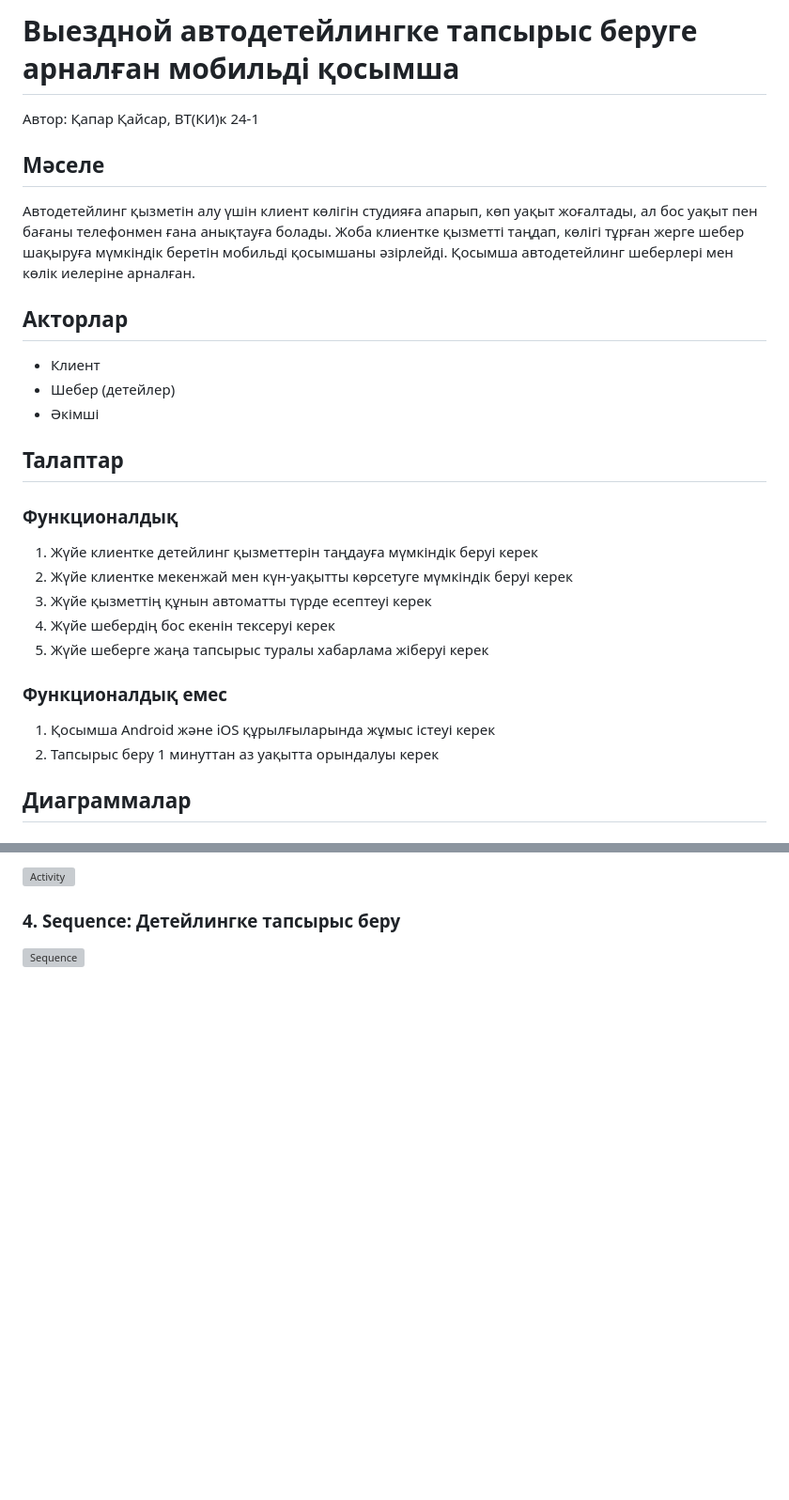
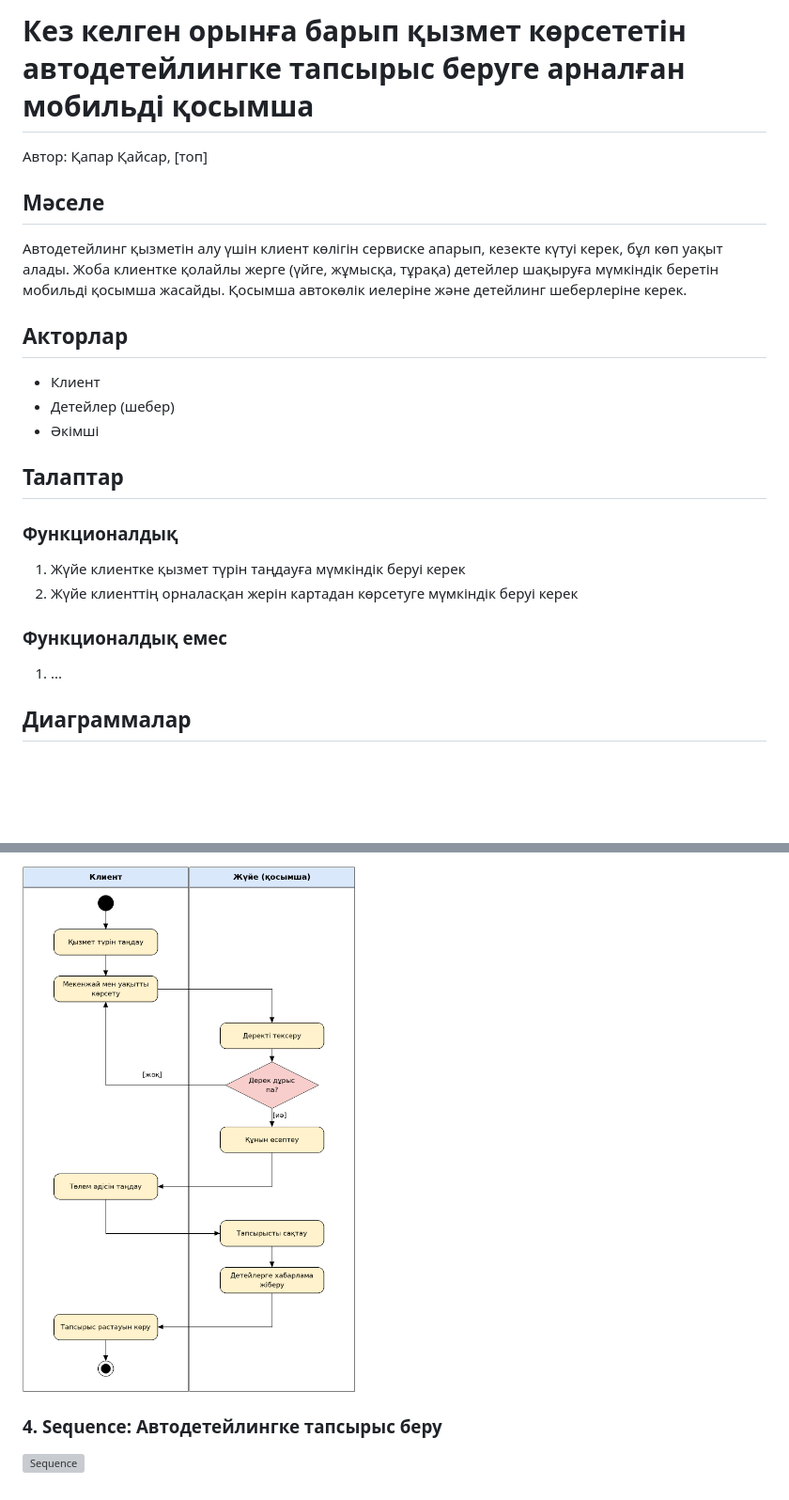
Before and after one commit to KaparKaisar/diploma-autodetailing, a Markdown page: README.md, 2 parts joined by grey strips. Shown at 94% size. GitHub-like rendering; pictures changed too: docs/diagrams/03-activity.png (added); blank space fills up the shorter version; grey boxes are pictures that could not be loaded.

Commit message:
3-жұмыс: Activity диаграммасы

```diff
--- a/README.md
+++ b/README.md
@@ -1,25 +1,22 @@
-# Выездной автодетейлингке тапсырыс беруге арналған мобильді қосымша
+# Кез келген орынға барып қызмет көрсететін автодетейлингке тапсырыс беруге арналған мобильді қосымша
 
-Автор: Қапар Қайсар, ВТ(КИ)к 24-1
+Автор: Қапар Қайсар, [топ]
 
 ## Мәселе
-Автодетейлинг қызметін алу үшін клиент көлігін студияға апарып, көп уақыт жоғалтады, ал бос уақыт пен бағаны телефонмен ғана анықтауға болады. Жоба клиентке қызметті таңдап, көлігі тұрған жерге шебер шақыруға мүмкіндік беретін мобильді қосымшаны әзірлейді. Қосымша автодетейлинг шеберлері мен көлік иелеріне арналған.
+Автодетейлинг қызметін алу үшін клиент көлігін сервиске апарып, кезекте күтуі керек, бұл көп уақыт алады. Жоба клиентке қолайлы жерге (үйге, жұмысқа, тұрақа) детейлер шақыруға мүмкіндік беретін мобильді қосымша жасайды. Қосымша автокөлік иелеріне және детейлинг шеберлеріне керек.
 
 ## Акторлар
 - Клиент
-- Шебер (детейлер)
+- Детейлер (шебер)
 - Әкімші
 
 ## Талаптар
 ### Функционалдық
-1. Жүйе клиентке детейлинг қызметтерін таңдауға мүмкіндік беруі керек
-2. Жүйе клиентке мекенжай мен күн-уақытты көрсетуге мүмкіндік беруі керек
-3. Жүйе қызметтің құнын автоматты түрде есептеуі керек
-4. Жүйе шебердің бос екенін тексеруі керек
-5. Жүйе шеберге жаңа тапсырыс туралы хабарлама жіберуі керек
+1. Жүйе клиентке қызмет түрін таңдауға мүмкіндік беруі керек
+2. Жүйе клиенттің орналасқан жерін картадан көрсетуге мүмкіндік беруі керек
+
 ### Функционалдық емес
-1. Қосымша Android және iOS құрылғыларында жұмыс істеуі керек
-2. Тапсырыс беру 1 минуттан аз уақытта орындалуы керек
+1. ...
 
 ## Диаграммалар
 ### 1. Use Case
@@ -32,3 +29,4 @@ _Кейін қосылады_
 ![Activity](docs/diagrams/03-activity.png)
-### 4. Sequence: Детейлингке тапсырыс беру
+
+### 4. Sequence: Автодетейлингке тапсырыс беру
 ![Sequence](docs/diagrams/04-sequence.png)
```
Also changed, not shown: other parts of README.md (+5 -5 lines), 1 other file.
